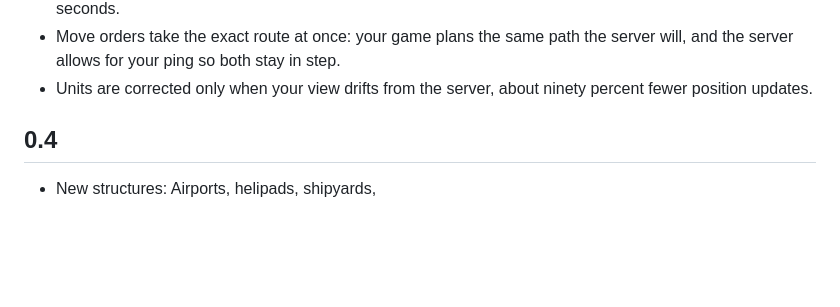
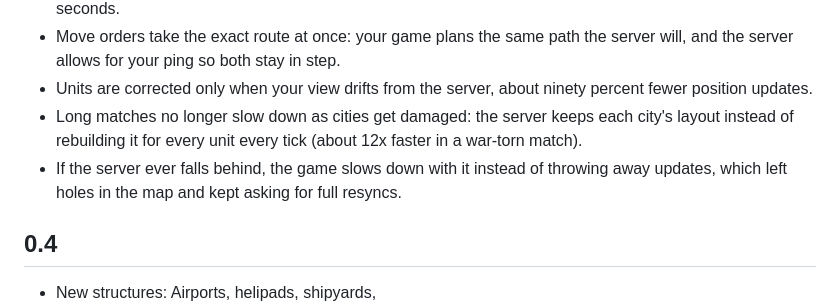
Before and after one commit to agrapine/mini-alert, a Markdown page: changelog.md, the part around the change. Rendered like a GitHub page; blank space fills up the shorter version.

Commit message:
Changelog: city layout cache, slow-server clock

```diff
--- a/changelog.md
+++ b/changelog.md
@@ -23,6 +23,8 @@
 - Reloading the page keeps your seat, and the server notices dropped connections within about ten seconds.
 - Move orders take the exact route at once: your game plans the same path the server will, and the server allows for your ping so both stay in step.
 - Units are corrected only when your view drifts from the server, about ninety percent fewer position updates.
+- Long matches no longer slow down as cities get damaged: the server keeps each city's layout instead of rebuilding it for every unit every tick (about 12x faster in a war-torn match).
+- If the server ever falls behind, the game slows down with it instead of throwing away updates, which left holes in the map and kept asking for full resyncs.
 
 ## 0.4
 
```
